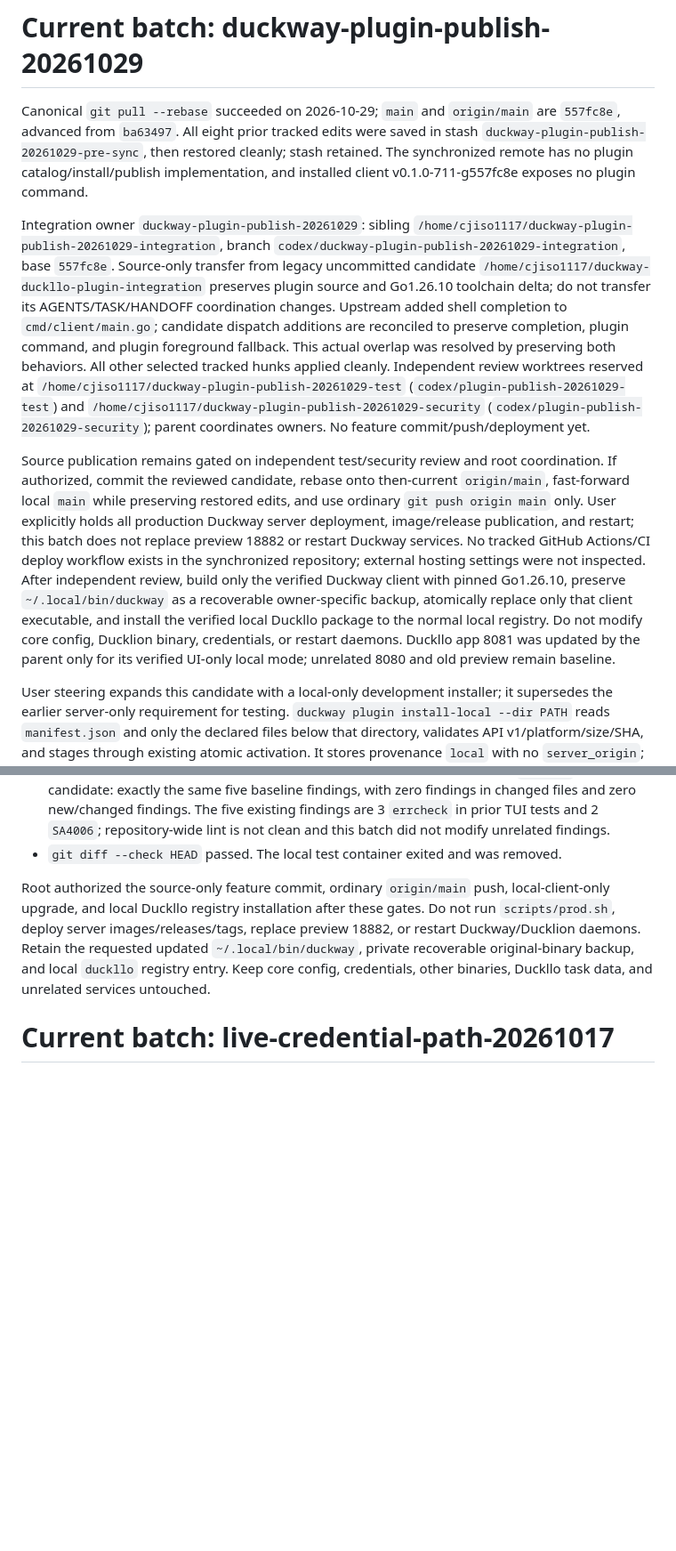
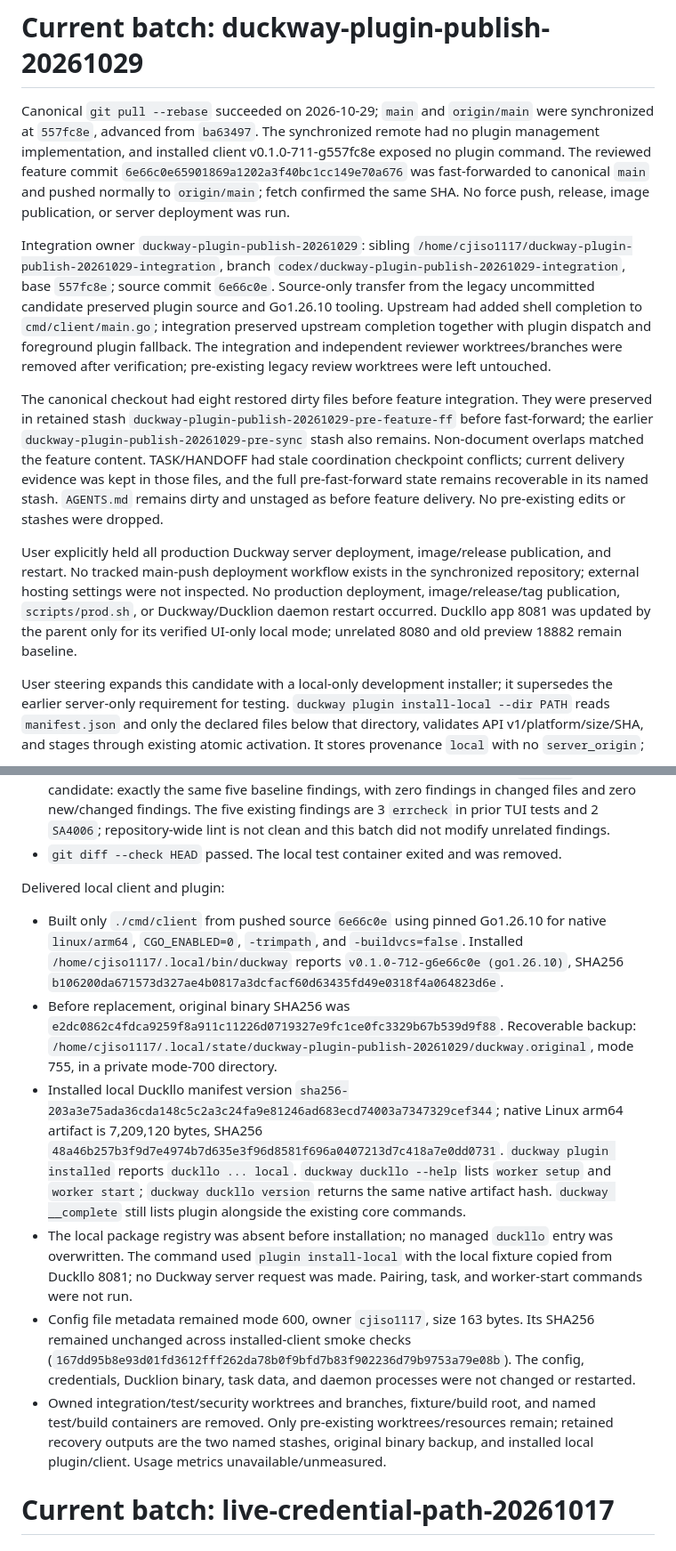
Before and after one commit to moltingduck/duckway, a Markdown page: HANDOFF.md, 2 parts joined by grey strips. Shown at 89% size. Rendered like a GitHub page; blank space fills up the shorter version.

Commit message:
Document local plugin delivery evidence

```diff
--- a/HANDOFF.md
+++ b/HANDOFF.md
@@ -1,10 +1,12 @@
 # Current batch: duckway-plugin-publish-20261029
 
-Canonical `git pull --rebase` succeeded on 2026-10-29; `main` and `origin/main` are `557fc8e`, advanced from `ba63497`. All eight prior tracked edits were saved in stash `duckway-plugin-publish-20261029-pre-sync`, then restored cleanly; stash retained. The synchronized remote has no plugin catalog/install/publish implementation, and installed client v0.1.0-711-g557fc8e exposes no plugin command.
+Canonical `git pull --rebase` succeeded on 2026-10-29; `main` and `origin/main` were synchronized at `557fc8e`, advanced from `ba63497`. The synchronized remote had no plugin management implementation, and installed client v0.1.0-711-g557fc8e exposed no plugin command. The reviewed feature commit `6e66c0e65901869a1202a3f40bc1cc149e70a676` was fast-forwarded to canonical `main` and pushed normally to `origin/main`; fetch confirmed the same SHA. No force push, release, image publication, or server deployment was run.
 
-Integration owner `duckway-plugin-publish-20261029`: sibling `/home/cjiso1117/duckway-plugin-publish-20261029-integration`, branch `codex/duckway-plugin-publish-20261029-integration`, base `557fc8e`. Source-only transfer from legacy uncommitted candidate `/home/cjiso1117/duckway-duckllo-plugin-integration` preserves plugin source and Go1.26.10 toolchain delta; do not transfer its AGENTS/TASK/HANDOFF coordination changes. Upstream added shell completion to `cmd/client/main.go`; candidate dispatch additions are reconciled to preserve completion, plugin command, and plugin foreground fallback. This actual overlap was resolved by preserving both behaviors. All other selected tracked hunks applied cleanly. Independent review worktrees reserved at `/home/cjiso1117/duckway-plugin-publish-20261029-test` (`codex/plugin-publish-20261029-test`) and `/home/cjiso1117/duckway-plugin-publish-20261029-security` (`codex/plugin-publish-20261029-security`); parent coordinates owners. No feature commit/push/deployment yet.
+Integration owner `duckway-plugin-publish-20261029`: sibling `/home/cjiso1117/duckway-plugin-publish-20261029-integration`, branch `codex/duckway-plugin-publish-20261029-integration`, base `557fc8e`; source commit `6e66c0e`. Source-only transfer from the legacy uncommitted candidate preserved plugin source and Go1.26.10 tooling. Upstream had added shell completion to `cmd/client/main.go`; integration preserved upstream completion together with plugin dispatch and foreground plugin fallback. The integration and independent reviewer worktrees/branches were removed after verification; pre-existing legacy review worktrees were left untouched.
 
-Source publication remains gated on independent test/security review and root coordination. If authorized, commit the reviewed candidate, rebase onto then-current `origin/main`, fast-forward local `main` while preserving restored edits, and use ordinary `git push origin main` only. User explicitly holds all production Duckway server deployment, image/release publication, and restart; this batch does not replace preview 18882 or restart Duckway services. No tracked GitHub Actions/CI deploy workflow exists in the synchronized repository; external hosting settings were not inspected. After independent review, build only the verified Duckway client with pinned Go1.26.10, preserve `~/.local/bin/duckway` as a recoverable owner-specific backup, atomically replace only that client executable, and install the verified local Duckllo package to the normal local registry. Do not modify core config, Ducklion binary, credentials, or restart daemons. Duckllo app 8081 was updated by the parent only for its verified UI-only local mode; unrelated 8080 and old preview remain baseline.
+The canonical checkout had eight restored dirty files before feature integration. They were preserved in retained stash `duckway-plugin-publish-20261029-pre-feature-ff` before fast-forward; the earlier `duckway-plugin-publish-20261029-pre-sync` stash also remains. Non-document overlaps matched the feature content. TASK/HANDOFF had stale coordination checkpoint conflicts; current delivery evidence was kept in those files, and the full pre-fast-forward state remains recoverable in its named stash. `AGENTS.md` remains dirty and unstaged as before feature delivery. No pre-existing edits or stashes were dropped.
+
+User explicitly held all production Duckway server deployment, image/release publication, and restart. No tracked main-push deployment workflow exists in the synchronized repository; external hosting settings were not inspected. No production deployment, image/release/tag publication, `scripts/prod.sh`, or Duckway/Ducklion daemon restart occurred. Duckllo app 8081 was updated by the parent only for its verified UI-only local mode; unrelated 8080 and old preview 18882 remain baseline.
 
 User steering expands this candidate with a local-only development installer; it supersedes the earlier server-only requirement for testing. `duckway plugin install-local --dir PATH` reads `manifest.json` and only the declared files below that directory, validates API v1/platform/size/SHA, and stages through existing atomic activation. It stores provenance `local` with no `server_origin`; local install never reads Duckway config/token, performs HTTP, or reports status. Server-managed records remain the only `plugin install NAME` source. Cross-provenance replacement is rejected; reinstall from local bundle only replaces a prior local release and keeps its data. Ordinary `Update` rejects local provenance before network requests; failed local names are also skipped by result reporting. Installed output will show the source; child metadata includes `DUCKWAY_PLUGIN_SOURCE` and empty origin for local records.
 
@@ -20,7 +22,14 @@ Final independent gates on that candidate:
 - Lint comparison used the same golangci-lint 2.15.0 and Go1.26.10 on base `557fc8e` and candidate: exactly the same five baseline findings, with zero findings in changed files and zero new/changed findings. The five existing findings are 3 `errcheck` in prior TUI tests and 2 `SA4006`; repository-wide lint is not clean and this batch did not modify unrelated findings.
 - `git diff --check HEAD` passed. The local test container exited and was removed.
 
-Root authorized the source-only feature commit, ordinary `origin/main` push, local-client-only upgrade, and local Duckllo registry installation after these gates. Do not run `scripts/prod.sh`, deploy server images/releases/tags, replace preview 18882, or restart Duckway/Ducklion daemons. Retain the requested updated `~/.local/bin/duckway`, private recoverable original-binary backup, and local `duckllo` registry entry. Keep core config, credentials, other binaries, Duckllo task data, and unrelated services untouched.
+Delivered local client and plugin:
+
+- Built only `./cmd/client` from pushed source `6e66c0e` using pinned Go1.26.10 for native `linux/arm64`, `CGO_ENABLED=0`, `-trimpath`, and `-buildvcs=false`. Installed `/home/cjiso1117/.local/bin/duckway` reports `v0.1.0-712-g6e66c0e (go1.26.10)`, SHA256 `b106200da671573d327ae4b0817a3dcfacf60d63435fd49e0318f4a064823d6e`.
+- Before replacement, original binary SHA256 was `e2dc0862c4fdca9259f8a911c11226d0719327e9fc1ce0fc3329b67b539d9f88`. Recoverable backup: `/home/cjiso1117/.local/state/duckway-plugin-publish-20261029/duckway.original`, mode 755, in a private mode-700 directory.
+- Installed local Duckllo manifest version `sha256-203a3e75ada36cda148c5c2a3c24fa9e81246ad683ecd74003a7347329cef344`; native Linux arm64 artifact is 7,209,120 bytes, SHA256 `48a46b257b3f9d7e4974b7d635e3f96d8581f696a0407213d7c418a7e0dd0731`. `duckway plugin installed` reports `duckllo ... local`. `duckway duckllo --help` lists `worker setup` and `worker start`; `duckway duckllo version` returns the same native artifact hash. `duckway __complete` still lists plugin alongside the existing core commands.
+- The local package registry was absent before installation; no managed `duckllo` entry was overwritten. The command used `plugin install-local` with the local fixture copied from Duckllo 8081; no Duckway server request was made. Pairing, task, and worker-start commands were not run.
+- Config file metadata remained mode 600, owner `cjiso1117`, size 163 bytes. Its SHA256 remained unchanged across installed-client smoke checks (`167dd95b8e93d01fd3612fff262da78b0f9bfd7b83f902236d79b9753a79e08b`). The config, credentials, Ducklion binary, task data, and daemon processes were not changed or restarted.
+- Owned integration/test/security worktrees and branches, fixture/build root, and named test/build containers are removed. Only pre-existing worktrees/resources remain; retained recovery outputs are the two named stashes, original binary backup, and installed local plugin/client. Usage metrics unavailable/unmeasured.
 
 # Current batch: live-credential-path-20261017
 
```
Also changed, not shown: TASK.md (+2 -2 lines).
